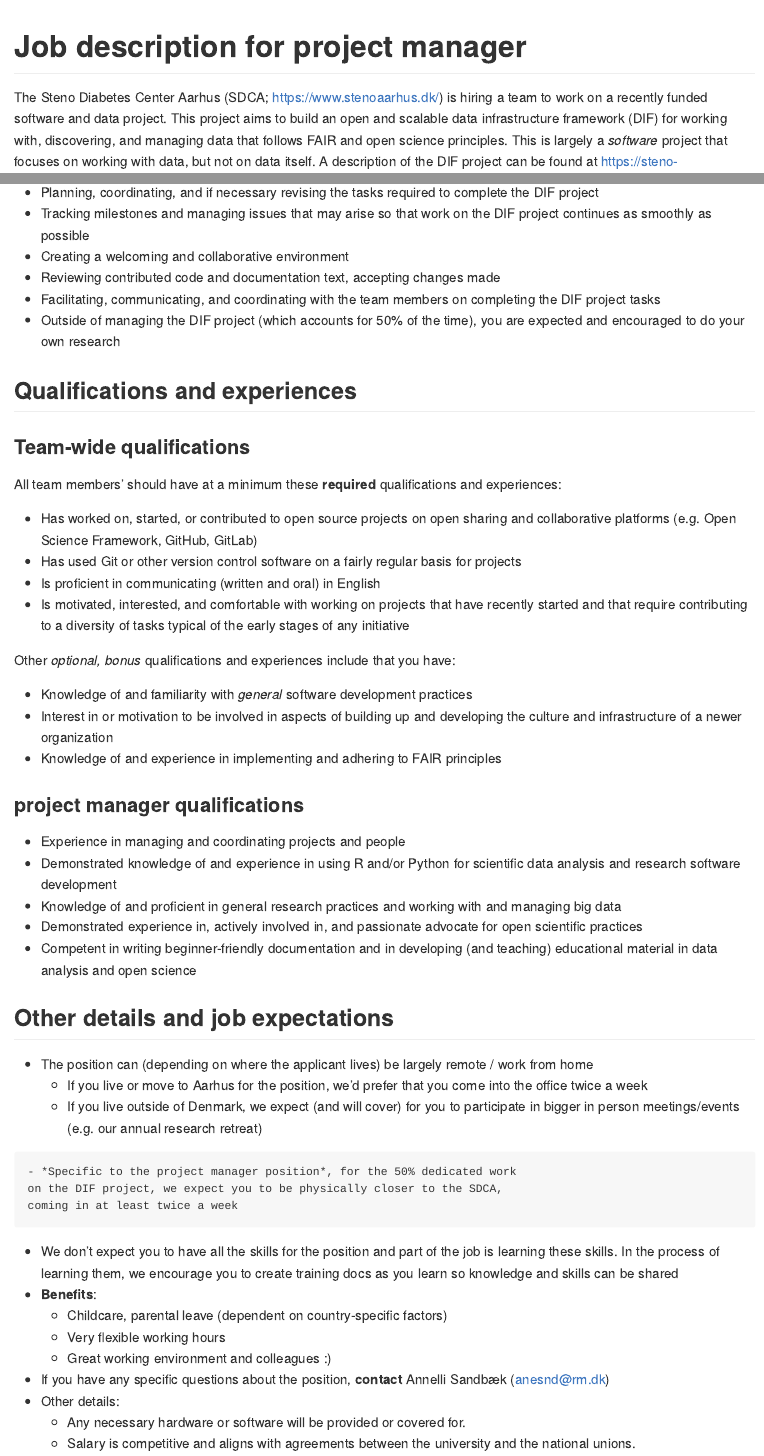
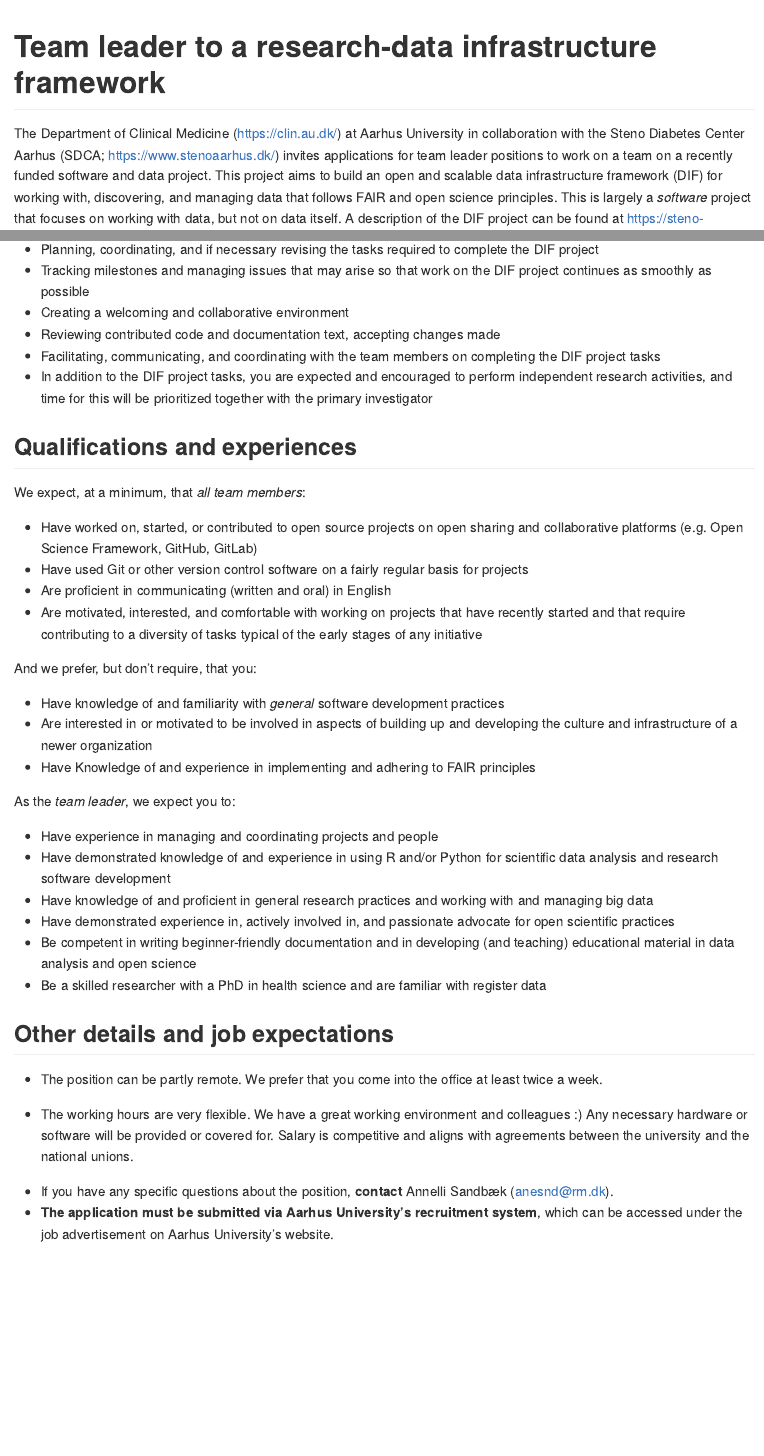
Before and after one commit to steno-aarhus/sdcar, an R Markdown document (hiring/dif-project/_template.Rmd): the page in a window 1100 px wide, from its top, and a second part further down, joined at a grey line. Rendered offline with R 4.5, knitr and Pandoc, with nearby package versions.

Commit message:
updated jobs based on feedback

````diff
--- a/hiring/dif-project/_template.Rmd
+++ b/hiring/dif-project/_template.Rmd
@@ -1,8 +1,8 @@
 ---
 params:
-    # either rse, pm, dba, dm
-    position: pm
-    position_title: "project manager"
+    # either rse, tl, dba, dm
+    position: tl
+    position_title: "team leader"
 output: md_document
 ---
 
@@ -33,7 +33,7 @@ iwalk(
 > **WARNING: Don't edit this file, edit the `_template.Rmd` file.**
 ```
 
-# Job description for `r params$position_title`
+# `r stringr::str_to_sentence(params$position_title)` to a research-data infrastructure framework
 
 <!--
 Some resources for writing job descriptions:
@@ -43,9 +43,12 @@ Some resources for writing job descriptions:
 - https://harver.com/blog/inclusive-job-descriptions/
 -->
 
-The Steno Diabetes Center Aarhus (SDCA; https://www.stenoaarhus.dk/) is hiring
-a team to work on a recently funded software and data project. This project aims
-to build an open and scalable data infrastructure framework (DIF) for working
-with, discovering, and managing data that follows FAIR and open science
-principles. This is largely a *software* project that focuses on working with
-data, but not on data itself. A description of the DIF project can be found at
+The Department of Clinical Medicine (https://clin.au.dk/) at Aarhus University
+in collaboration with the Steno Diabetes Center Aarhus (SDCA;
+https://www.stenoaarhus.dk/) invites applications for `r params$position_title`
+positions to work on a team on a recently funded software and data project.
+This project aims to build an open and scalable data infrastructure framework
+(DIF) for working with, discovering, and managing data that follows FAIR and
+open science principles. This is largely a *software* project that focuses on
+working with data, but not on data itself. A description of the DIF project can
+be found at https://steno-aarhus.github.io/dif-project/.
@@ -134,8 +141,9 @@ project continues as smoothly as possible
 - Reviewing contributed code and documentation text, accepting changes made
 - Facilitating, communicating, and coordinating with the team members on
 completing the DIF project tasks
-- Outside of managing the DIF project (which accounts for 50% of the time),
-you are expected and encouraged to do your own research
+- In addition to the DIF project tasks, you are expected and encouraged to perform
+independent research activities, and time for this will be prioritized together
+with the primary investigator
 ```
 
 ```{asis, echo=params$position == "dba"}
@@ -168,27 +176,24 @@ to coordinate and manage implementing the DIF project
 
 ## Qualifications and experiences
 
-### Team-wide qualifications
+We expect, at a minimum, that *all team members*:
 
-All team members' should have at a minimum these **required** qualifications
-and experiences:
-
-- Has worked on, started, or contributed to open source projects on open sharing
+- Have worked on, started, or contributed to open source projects on open sharing
 and collaborative platforms (e.g. Open Science Framework, GitHub, GitLab)
-- Has used Git or other version control software on a fairly regular basis for
+- Have used Git or other version control software on a fairly regular basis for
 projects
-- Is proficient in communicating (written and oral) in English
-- Is motivated, interested, and comfortable with working on projects that have
+- Are proficient in communicating (written and oral) in English
+- Are motivated, interested, and comfortable with working on projects that have
 recently started and that require contributing to a diversity of tasks typical
 of the early stages of any initiative
 
-Other *optional, bonus* qualifications and experiences include that you have:
+And we prefer, but don't require, that you:
 
-- Knowledge of and familiarity with *general* software development practices
-- Interest in or motivation to be involved in aspects of building up and
+- Have knowledge of and familiarity with *general* software development practices
+- Are interested in or motivated to be involved in aspects of building up and
 developing the culture and infrastructure of a newer organization
-- Knowledge of and experience in implementing and adhering to FAIR principles
+- Have Knowledge of and experience in implementing and adhering to FAIR principles
 
-### `r params$position_title` qualifications
+As the *`r params$position_title`*, we expect you to:
 
 ```{asis, echo=params$position == "rse"}
@@ -207,16 +212,18 @@ community-accepted standard practices (e.g. PIP or CRAN)
 set of needs
 ```
 
-```{asis, echo=params$position == "pm"}
-- Experience in managing and coordinating projects and people
-- Demonstrated knowledge of and experience in using R and/or Python for
+```{asis, echo=params$position == "tl"}
+- Have experience in managing and coordinating projects and people
+- Have demonstrated knowledge of and experience in using R and/or Python for
 scientific data analysis and research software development
-- Knowledge of and proficient in general research practices and working with
+- Have knowledge of and proficient in general research practices and working with
 and managing big data
-- Demonstrated experience in, actively involved in, and passionate advocate for
+- Have demonstrated experience in, actively involved in, and passionate advocate for
 open scientific practices
-- Competent in writing beginner-friendly documentation and in developing
+- Be competent in writing beginner-friendly documentation and in developing
 (and teaching) educational material in data analysis and open science
+- Be a skilled researcher with a PhD in health science and are familiar with
+register data
 ```
 
 ```{asis, echo=params$position == "dba"}
@@ -234,21 +241,21 @@ administration
 
 ## Other details and job expectations
 
-- The position can (depending on where the applicant lives) be largely remote / work from home
+```{asis, echo=params$position == "tl"}
+- The position can be partly remote. We prefer that you come into the office at
+least twice a week.
+```
+```{asis, echo=params$position != "tl"}
+- The position can (depending on where the applicant lives) be largely remote /
+work from home
     - If you live or move to Aarhus for the position, we'd prefer that you come
     into the office twice a week
     - If you live outside of Denmark, we expect (and will cover) for you to
     participate in bigger in person meetings/events (e.g. our annual research
     retreat)
-```{asis, echo=params$position == "pm"}
-    - *Specific to the project manager position*, for the 50% dedicated work
-    on the DIF project, we expect you to be physically closer to the SDCA,
-    coming in at least twice a week
 ```
-- We don't expect you to have all the skills for the position and part of the
-job is learning these skills. In the process of learning them, we encourage you
-to create training docs as you learn so knowledge and skills can be shared
-- **Benefits**:
-    - Childcare, parental leave (dependent on country-specific factors)
-    - Very flexible working hours
-    - Great working environment and colleagues :)
+- The working hours are very flexible. We have a great working environment and
+colleagues :) Any necessary hardware or software will be provided or covered for.
+Salary is competitive and aligns with agreements between the university and the
+national unions.
+```{asis, echo=params$position != "tl"}
@@ -255,6 +268,4 @@ to create training docs as you learn so knowledge and skills can be shared
 - If you have any specific questions about the position, **contact** Annelli
-Sandbæk (anesnd@rm.dk)
-- Other details:
-    - Any necessary hardware or software will be provided or covered for.
-    - Salary is competitive and aligns with agreements between the university
-    and the national unions.
+Sandbæk (anesnd@rm.dk).
+- **The application must be submitted via Aarhus University's recruitment system**,
+which can be accessed under the job advertisement on Aarhus University's website.
````
Also changed, not shown: hiring/dif-project/_template.Rmd (68 more changed lines).
